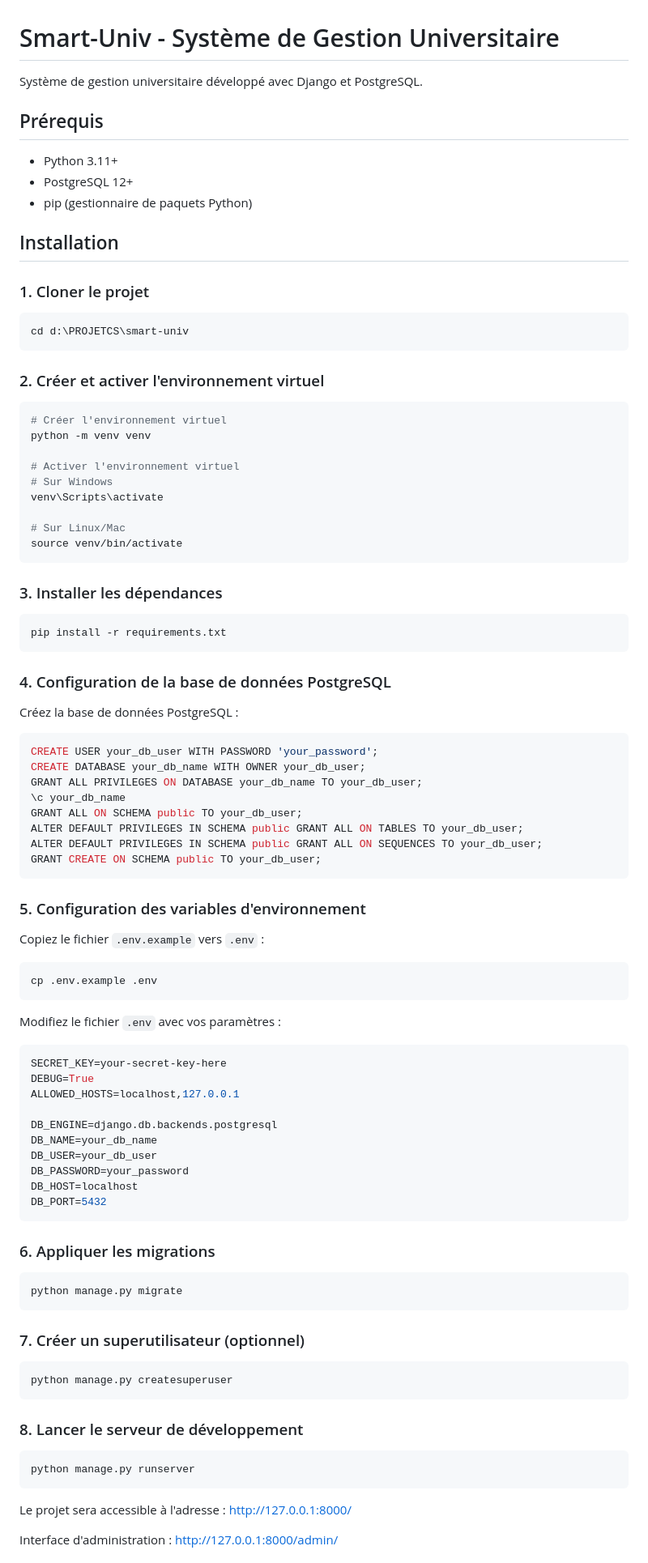
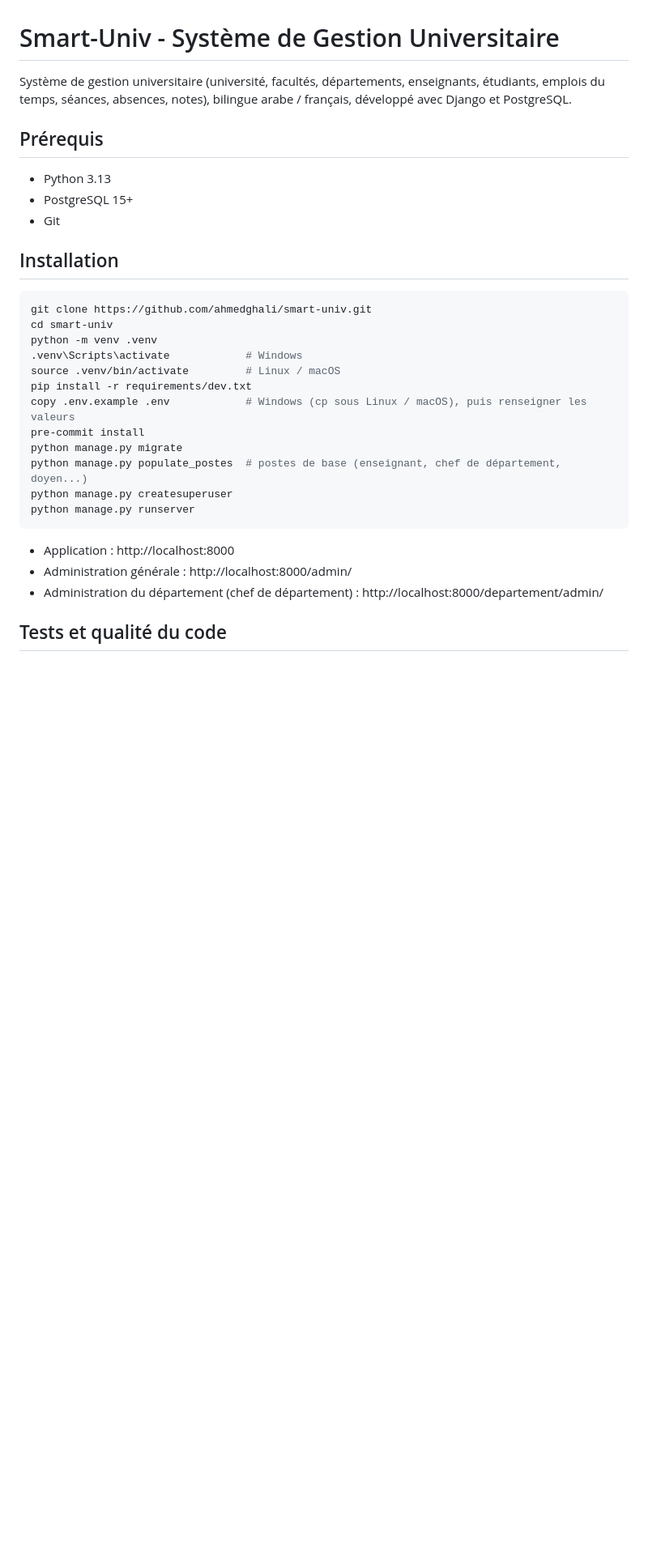
Before and after one commit to ahmedghali/smart-univ, a Markdown page: README.md, the part around one of its changes. Shown at 81% size. Rendered like a GitHub page; blank space fills up the shorter version.

Commit message:
Update README for the rebuilt version
Co-Authored-By: Claude Opus 5.5 <noreply@anthropic.com>

````diff
--- a/README.md
+++ b/README.md
@@ -1,98 +1,34 @@
 # Smart-Univ - Système de Gestion Universitaire
 
-Système de gestion universitaire développé avec Django et PostgreSQL.
+Système de gestion universitaire (université, facultés, départements, enseignants, étudiants,
+emplois du temps, séances, absences, notes), bilingue arabe / français, développé avec Django et PostgreSQL.
 
 ## Prérequis
 
-- Python 3.11+
-- PostgreSQL 12+
-- pip (gestionnaire de paquets Python)
+- Python 3.13
+- PostgreSQL 15+
+- Git
 
 ## Installation
 
-### 1. Cloner le projet
-
 ```bash
-cd d:\PROJETCS\smart-univ
-```
-
-### 2. Créer et activer l'environnement virtuel
-
-```bash
-# Créer l'environnement virtuel
-python -m venv venv
-
-# Activer l'environnement virtuel
-# Sur Windows
-venv\Scripts\activate
-
-# Sur Linux/Mac
-source venv/bin/activate
-```
-
-### 3. Installer les dépendances
-
-```bash
-pip install -r requirements.txt
-```
-
-### 4. Configuration de la base de données PostgreSQL
-
-Créez la base de données PostgreSQL :
-
-```sql
-CREATE USER your_db_user WITH PASSWORD 'your_password';
-CREATE DATABASE your_db_name WITH OWNER your_db_user;
-GRANT ALL PRIVILEGES ON DATABASE your_db_name TO your_db_user;
-\c your_db_name
-GRANT ALL ON SCHEMA public TO your_db_user;
-ALTER DEFAULT PRIVILEGES IN SCHEMA public GRANT ALL ON TABLES TO your_db_user;
-ALTER DEFAULT PRIVILEGES IN SCHEMA public GRANT ALL ON SEQUENCES TO your_db_user;
-GRANT CREATE ON SCHEMA public TO your_db_user;
-```
-
-### 5. Configuration des variables d'environnement
-
-Copiez le fichier `.env.example` vers `.env` :
-
-```bash
-cp .env.example .env
-```
-
-Modifiez le fichier `.env` avec vos paramètres :
-
-```env
-SECRET_KEY=your-secret-key-here
-DEBUG=True
-ALLOWED_HOSTS=localhost,127.0.0.1
-
-DB_ENGINE=django.db.backends.postgresql
-DB_NAME=your_db_name
-DB_USER=your_db_user
-DB_PASSWORD=your_password
-DB_HOST=localhost
-DB_PORT=5432
-```
-
-### 6. Appliquer les migrations
-
-```bash
+git clone https://github.com/ahmedghali/smart-univ.git
+cd smart-univ
+python -m venv .venv
+.venv\Scripts\activate            # Windows
+source .venv/bin/activate         # Linux / macOS
+pip install -r requirements/dev.txt
+copy .env.example .env            # Windows (cp sous Linux / macOS), puis renseigner les valeurs
+pre-commit install
 python manage.py migrate
-```
-
-### 7. Créer un superutilisateur (optionnel)
-
-```bash
+python manage.py populate_postes  # postes de base (enseignant, chef de département, doyen...)
 python manage.py createsuperuser
-```
-
-### 8. Lancer le serveur de développement
-
-```bash
 python manage.py runserver
 ```
 
-Le projet sera accessible à l'adresse : http://127.0.0.1:8000/
+- Application : http://localhost:8000
+- Administration générale : http://localhost:8000/admin/
+- Administration du département (chef de département) : http://localhost:8000/departement/admin/
 
-Interface d'administration : http://127.0.0.1:8000/admin/
+## Tests et qualité du code
 
````
Also changed, not shown: other parts of README.md (+59 -82 lines).
